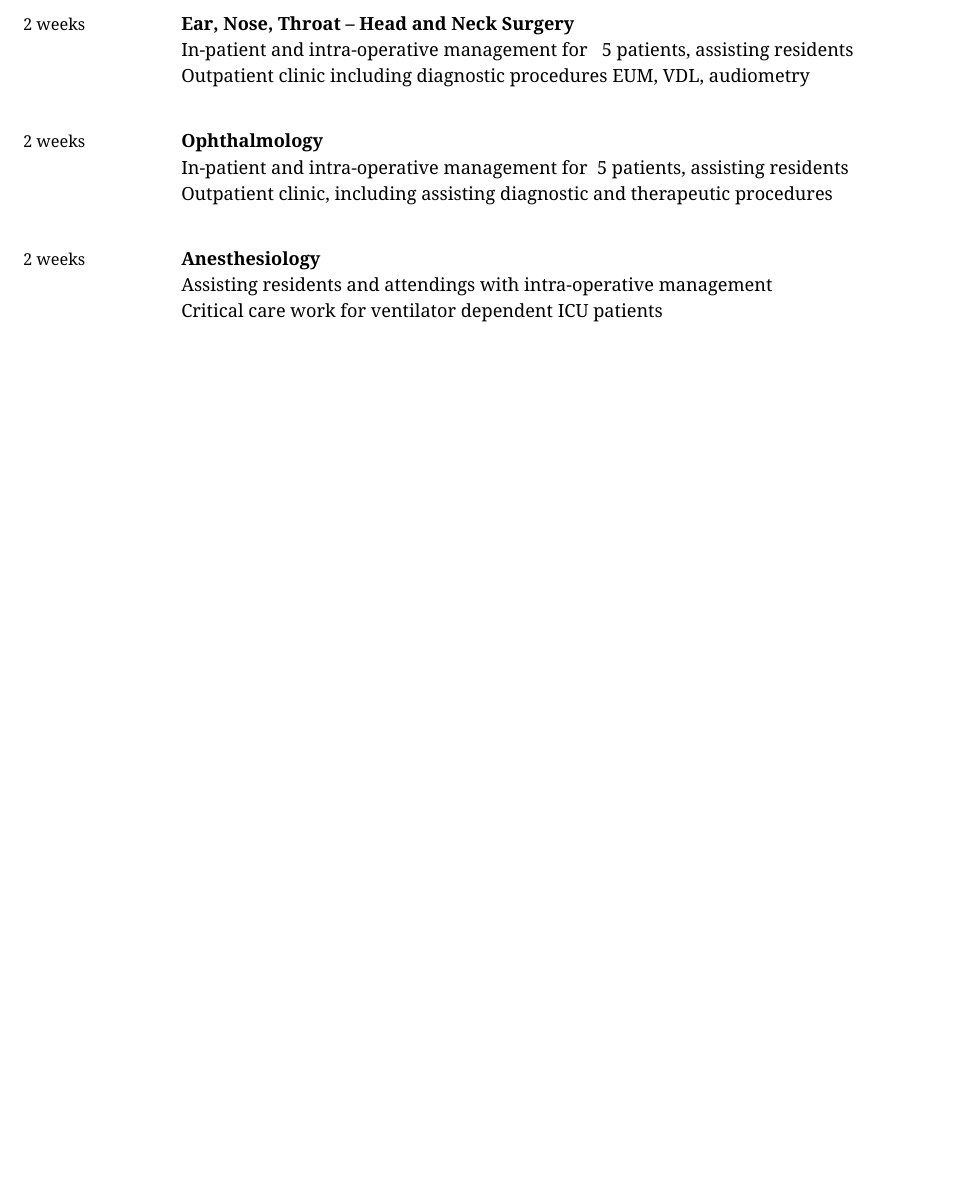
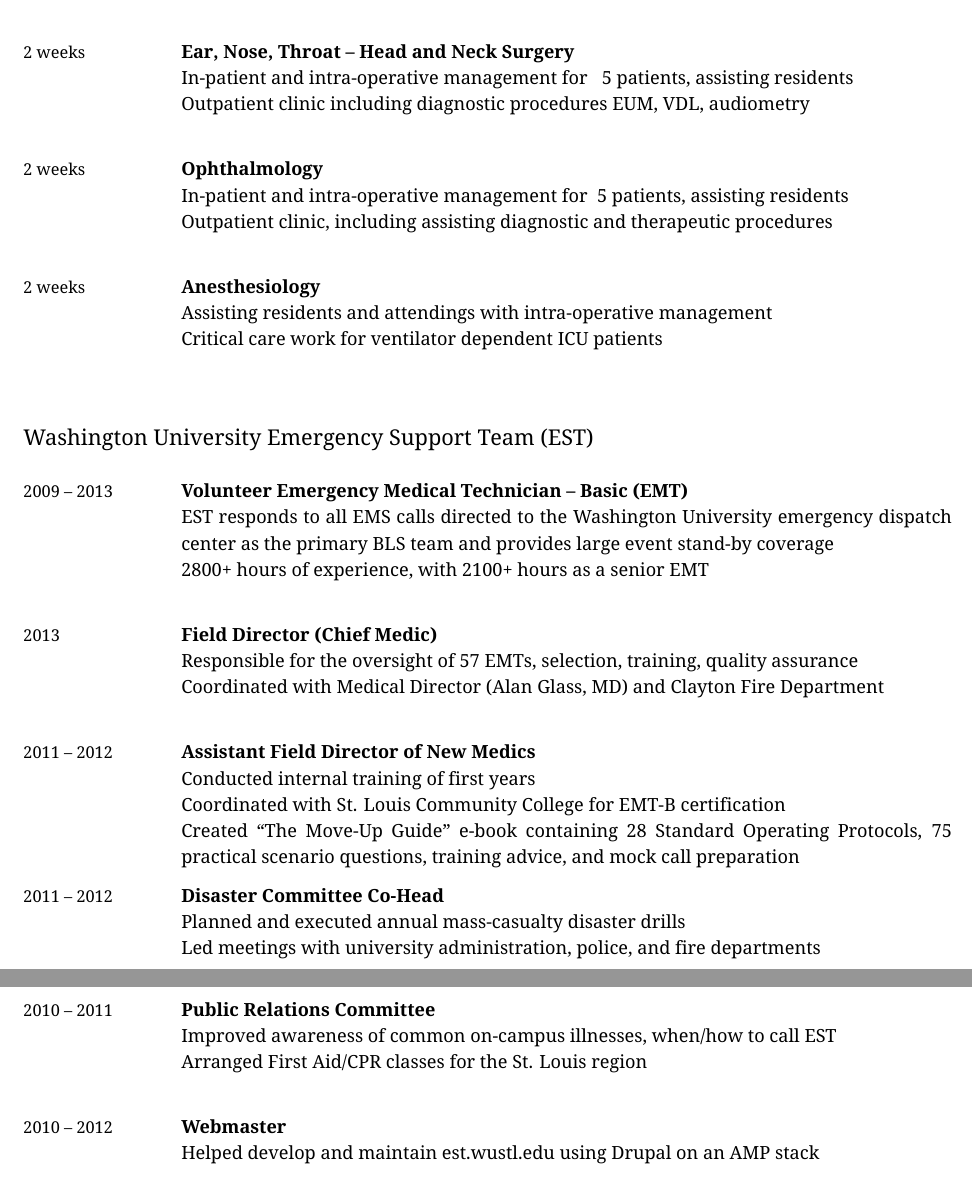
Before and after one commit to pranavmishra90/Curriculum-Vitae_Pranav-Mishra, a LaTeX CV (pranav_kumar_mishra_cv.tex): part of page 3 of 3 before the commit and two parts of pages 3 and 4 of 4 after it, the two joined at a grey line, cut so that both start at the same text, the shorter picture padded with empty space. Compiled offline with XeLaTeX.

Commit message:
Added EST experience

```diff
--- a/pranav_kumar_mishra_cv.tex
+++ b/pranav_kumar_mishra_cv.tex
@@ -376,6 +376,45 @@
   {Critical care work for ventilator dependent ICU patients}
 \end{EntriesTable}
 
+\subsection{Washington University Emergency Support Team (EST)}
+
+% \Year{xxxx} &
+% \Appointment{POSITION}
+% {TEXT1}
+% {TEXT2}
+% {TEXT3}
+\begin{EntriesTable}
+\Duration{2009}{2013} &
+\Appointment{Volunteer Emergency Medical Technician – Basic (EMT)}
+{EST responds to all EMS calls directed to the Washington University emergency dispatch center as the primary BLS team and provides large event stand-by coverage}
+{2800+ hours of experience, with 2100+ hours as a senior EMT}
+\\
+\Year{2013} &
+\Appointment{Field Director (Chief Medic)}
+{Responsible for the oversight of 57 EMTs, selection, training, quality assurance}
+{Coordinated with Medical Director (Alan Glass, MD) and Clayton Fire Department}
+\\
+\Duration{2011}{2012} &
+\Appointment{Assistant Field Director of New Medics}
+{Conducted internal training of first years}
+{Coordinated with St. Louis Community College for EMT-B certification}
+{Created “The Move-Up Guide” e-book containing 28 Standard Operating Protocols, 75 practical scenario questions, training advice, and mock call preparation}
+\\
+\Duration{2011}{2012} &
+\Appointment{Disaster Committee Co-Head}
+{Planned and executed annual mass-casualty disaster drills}
+{Led meetings with university administration, police, and fire departments}
+\\
+\Duration{2010}{2011} &
+\Appointment{Public Relations Committee}
+{Improved awareness of common on-campus illnesses, when/how to call EST}
+{Arranged First Aid/CPR classes for the St. Louis region}
+\\
+\Duration{2010}{2012} &
+\Appointment{Webmaster}
+{Helped develop and maintain est.wustl.edu using Drupal on an AMP stack}
+
+\end{EntriesTable}
 
 % %----------------------------------------------------------------------------------------------
 % \section{Publications}
```
